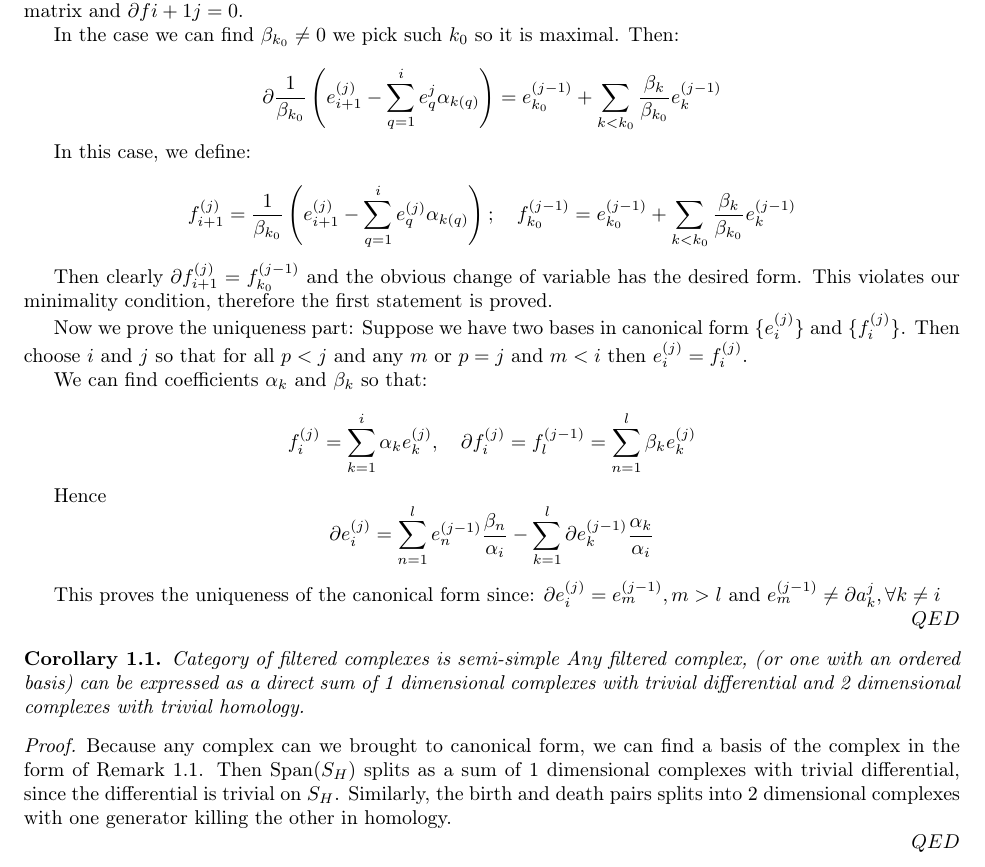
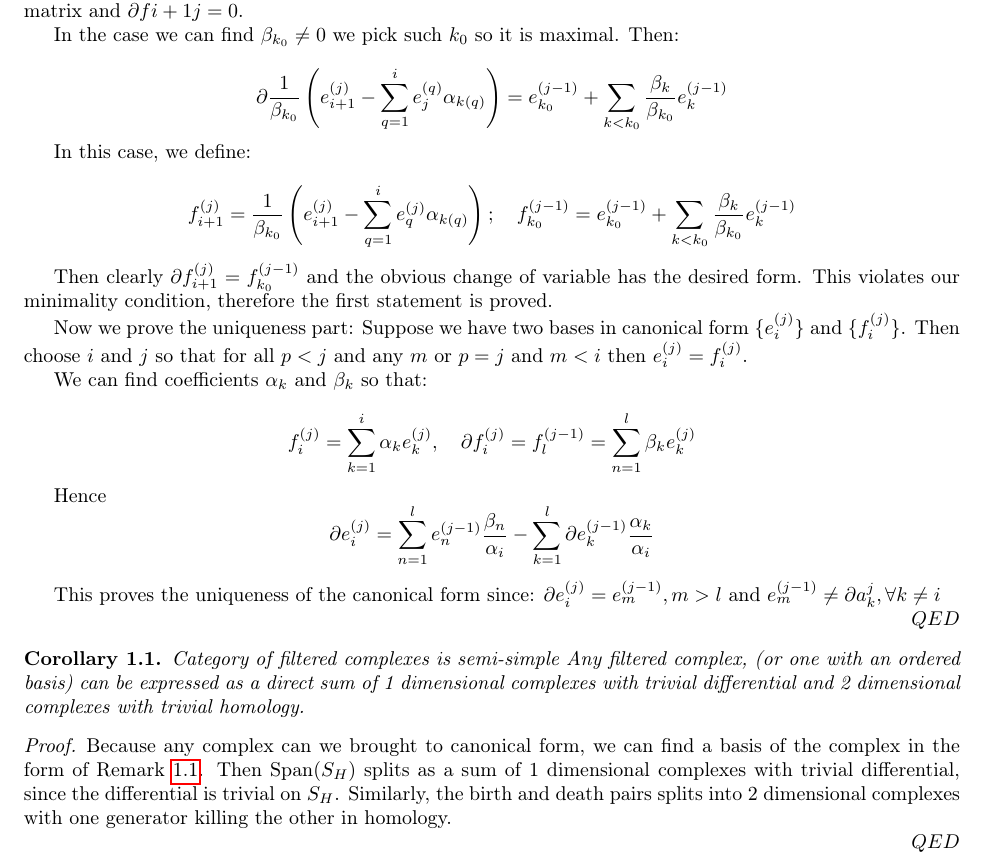
Before and after one commit to marhu98/tfm, a LaTeX thesis (tfm.tex, which reads chapters/chapter1.tex): part of page 2 of 5, cut so that both start at the same text. Compiled offline with pdfLaTeX; the source files are stored in an older character set and shown here as Unicode.

Commit message:
Automatic commit

```diff
--- a/chapters/chapter1.tex
+++ b/chapters/chapter1.tex
@@ -128,7 +128,7 @@ $$
 \e{i+1}{j}
 -
 \sum_{q=1}^i
-e^j_q\alpha_{k(q)}
+\e{j}{q}\alpha_{k(q)}
 \right)
 =
 \e{k_0}{j-1}
--- a/tfm.tex
+++ b/tfm.tex
@@ -4,6 +4,7 @@
 \pagestyle{headings}
 
 \usepackage{natbib}
+\usepackage{hyperref}
 
 %\renewcommand\bibname{BibliografÃ­a}
 %\renewcommand\bibname{Bibliografy}
```
Also changed, not shown: imgs/barcode1.eps (added), imgs/barcode1.eps_tex (added), imgs/persistence_diagram1.eps (added), imgs/persistence_diagram1.eps_tex (added), imgs/persistence_diagram1.pdf (added), imgs/persistence_diagram1.pdf_tex (added), tfm.pdf, 5 other files.
